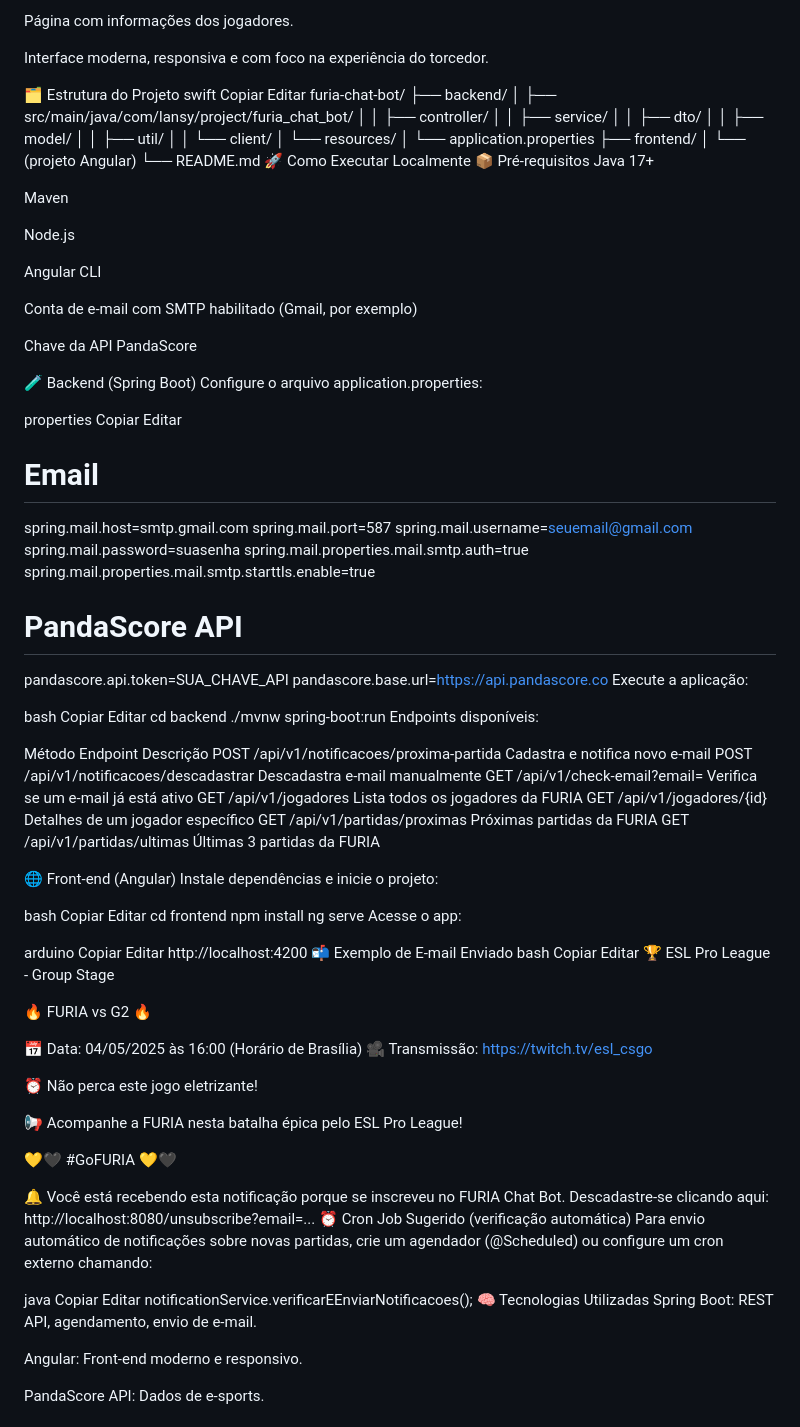
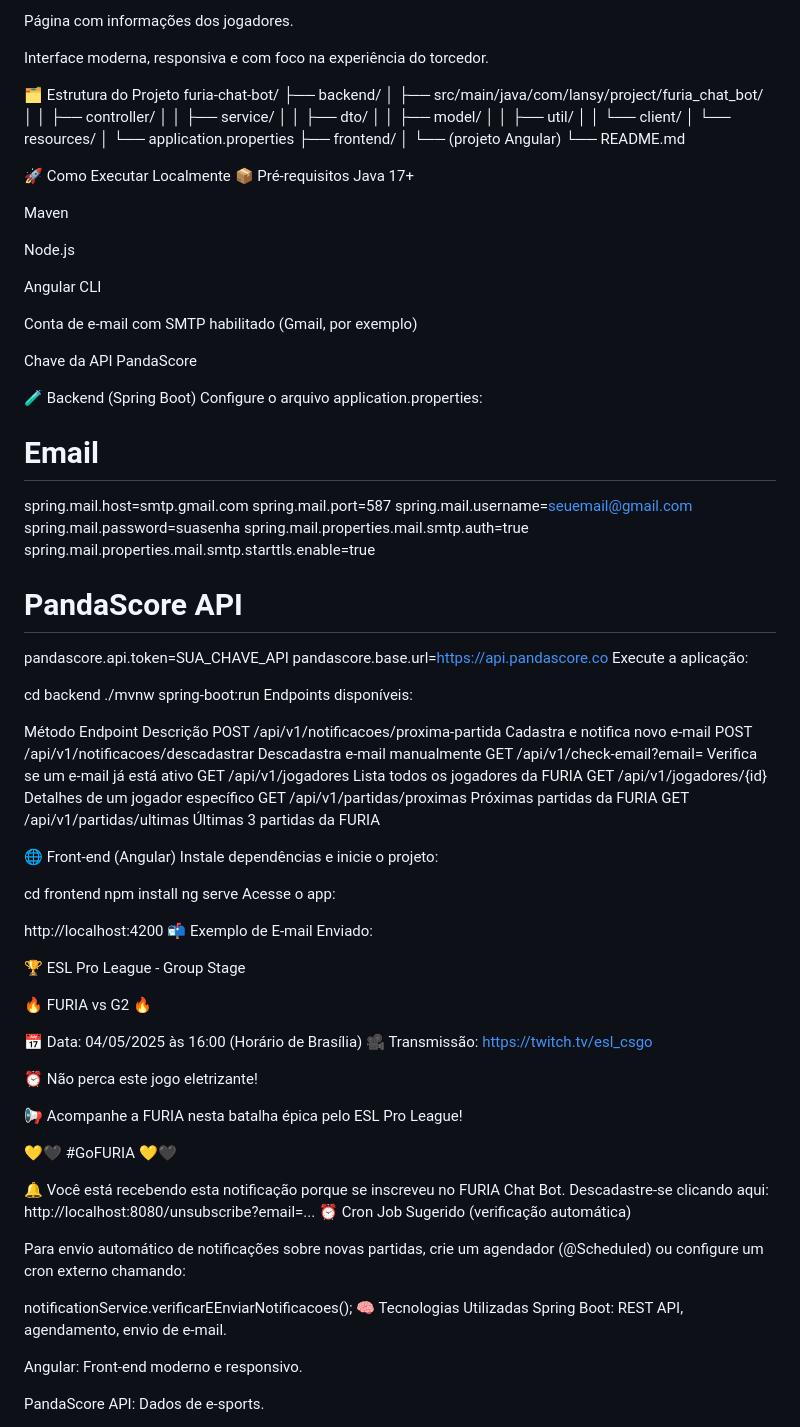
Before and after one commit to LansyLord/furia-chat-bot, a Markdown page: README.md, the part around the change printed below. GitHub-like rendering.

```diff
--- a/README.md
+++ b/README.md
@@ -29,9 +30,6 @@ Página com informações dos jogadores.
 Interface moderna, responsiva e com foco na experiência do torcedor.
 
 🗂 Estrutura do Projeto
-swift
-Copiar
-Editar
 furia-chat-bot/
 ├── backend/
 │   ├── src/main/java/com/lansy/project/furia_chat_bot/
@@ -46,6 +44,8 @@ furia-chat-bot/
 ├── frontend/
 │   └── (projeto Angular)
 └── README.md
+
+
 🚀 Como Executar Localmente
 📦 Pré-requisitos
 Java 17+
@@ -63,9 +63,6 @@ Chave da API PandaScore
 🧪 Backend (Spring Boot)
 Configure o arquivo application.properties:
 
-properties
-Copiar
-Editar
 # Email
 spring.mail.host=smtp.gmail.com
 spring.mail.port=587
@@ -79,9 +76,6 @@ pandascore.api.token=SUA_CHAVE_API
 pandascore.base.url=https://api.pandascore.co
 Execute a aplicação:
 
-bash
-Copiar
-Editar
 cd backend
 ./mvnw spring-boot:run
 Endpoints disponíveis:
@@ -98,22 +92,15 @@ GET	/api/v1/partidas/ultimas	Últimas 3 partidas da FURIA
 🌐 Front-end (Angular)
 Instale dependências e inicie o projeto:
 
-bash
-Copiar
-Editar
+
 cd frontend
 npm install
 ng serve
 Acesse o app:
 
-arduino
-Copiar
-Editar
 http://localhost:4200
-📬 Exemplo de E-mail Enviado
-bash
-Copiar
-Editar
+📬 Exemplo de E-mail Enviado:
+
 🏆 ESL Pro League - Group Stage
 
 🔥 FURIA vs G2 🔥
@@ -130,11 +117,10 @@ Editar
 🔔 Você está recebendo esta notificação porque se inscreveu no FURIA Chat Bot.
 Descadastre-se clicando aqui: http://localhost:8080/unsubscribe?email=...
 ⏰ Cron Job Sugerido (verificação automática)
+
 Para envio automático de notificações sobre novas partidas, crie um agendador (@Scheduled) ou configure um cron externo chamando:
 
-java
-Copiar
-Editar
+
 notificationService.verificarEEnviarNotificacoes();
 🧠 Tecnologias Utilizadas
 Spring Boot: REST API, agendamento, envio de e-mail.
```
Also changed, not shown: other parts of README.md (+1 -0 lines).
